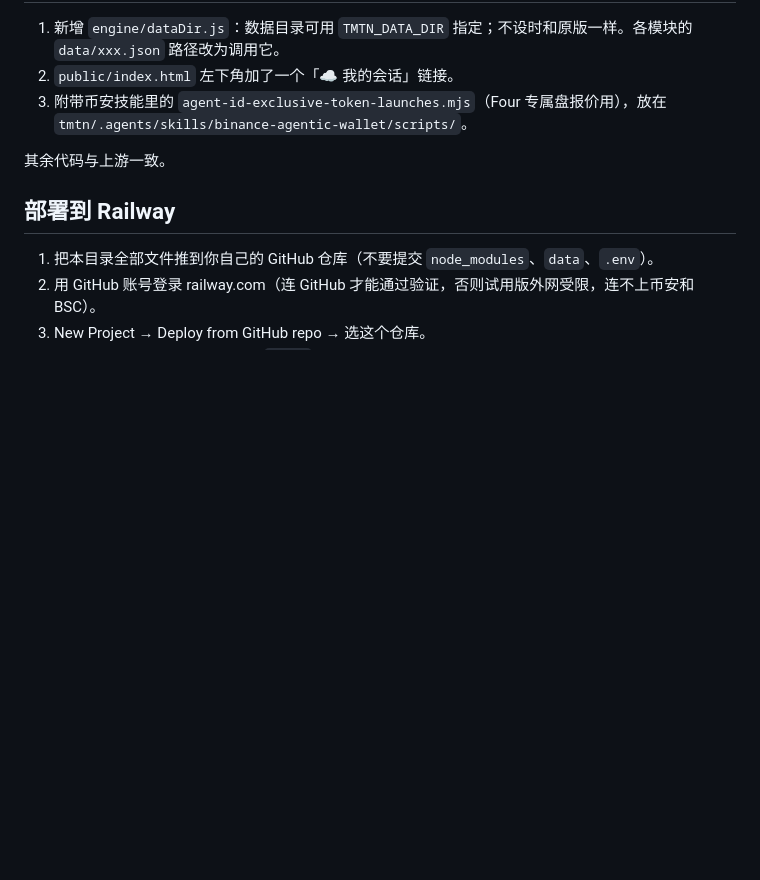
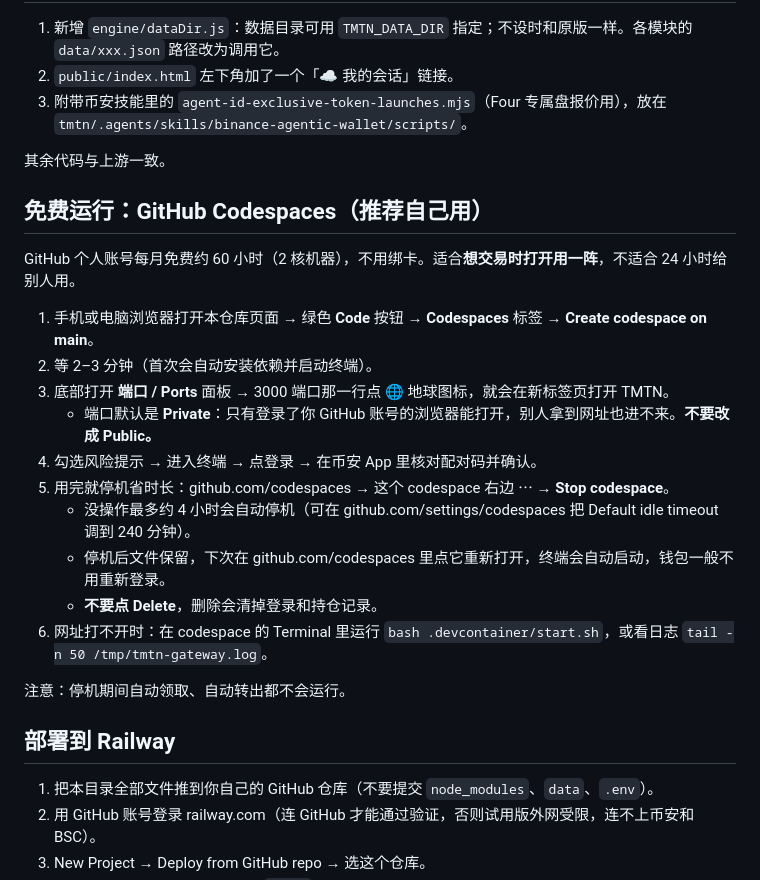
Before and after one commit to sniksine/tmtn-cloud, a Markdown page: README.md, the part around the change. Rendered like a GitHub page; blank space fills up the shorter version.

Commit message:
README: Codespaces guide

```diff
--- a/README.md
+++ b/README.md
@@ -27,6 +27,23 @@
 
 其余代码与上游一致。
 
+## 免费运行：GitHub Codespaces（推荐自己用）
+
+GitHub 个人账号每月免费约 60 小时（2 核机器），不用绑卡。适合**想交易时打开用一阵**，不适合 24 小时给别人用。
+
+1. 手机或电脑浏览器打开本仓库页面 → 绿色 **Code** 按钮 → **Codespaces** 标签 → **Create codespace on main**。
+2. 等 2–3 分钟（首次会自动安装依赖并启动终端）。
+3. 底部打开 **端口 / Ports** 面板 → 3000 端口那一行点 🌐 地球图标，就会在新标签页打开 TMTN。
+   - 端口默认是 **Private**：只有登录了你 GitHub 账号的浏览器能打开，别人拿到网址也进不来。**不要改成 Public。**
+4. 勾选风险提示 → 进入终端 → 点登录 → 在币安 App 里核对配对码并确认。
+5. 用完就停机省时长：github.com/codespaces → 这个 codespace 右边 ⋯ → **Stop codespace**。
+   - 没操作最多约 4 小时会自动停机（可在 github.com/settings/codespaces 把 Default idle timeout 调到 240 分钟）。
+   - 停机后文件保留，下次在 github.com/codespaces 里点它重新打开，终端会自动启动，钱包一般不用重新登录。
+   - **不要点 Delete**，删除会清掉登录和持仓记录。
+6. 网址打不开时：在 codespace 的 Terminal 里运行 `bash .devcontainer/start.sh`，或看日志 `tail -n 50 /tmp/tmtn-gateway.log`。
+
+注意：停机期间自动领取、自动转出都不会运行。
+
 ## 部署到 Railway
 
 1. 把本目录全部文件推到你自己的 GitHub 仓库（不要提交 `node_modules`、`data`、`.env`）。
```
